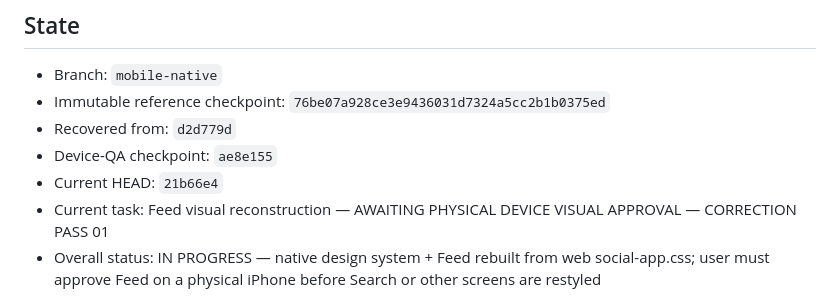
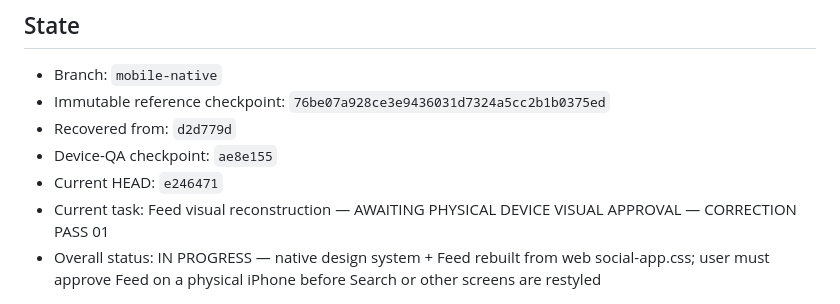
Before and after one commit to rstan5/Seoully, a Markdown page: MOBILE_MIGRATION_PROGRESS.md, the part around the change. Drawn GitHub-style.

Commit message:
docs(mobile): pin progress to Feed correction pass 01
Co-authored-by: Cursor <cursoragent@cursor.com>

```diff
--- a/MOBILE_MIGRATION_PROGRESS.md
+++ b/MOBILE_MIGRATION_PROGRESS.md
@@ -12,7 +12,7 @@ security, and Room/Binder data model.
 - Immutable reference checkpoint: `76be07a928ce3e9436031d7324a5cc2b1b0375ed`
 - Recovered from: `d2d779d`
 - Device-QA checkpoint: `ae8e155`
-- Current HEAD: `21b66e4`
+- Current HEAD: `e246471`
 - Current task: Feed visual reconstruction — AWAITING PHYSICAL DEVICE VISUAL APPROVAL — CORRECTION PASS 01
 - Overall status: IN PROGRESS — native design system + Feed rebuilt from web social-app.css; user must approve Feed on a physical iPhone before Search or other screens are restyled
 
```
